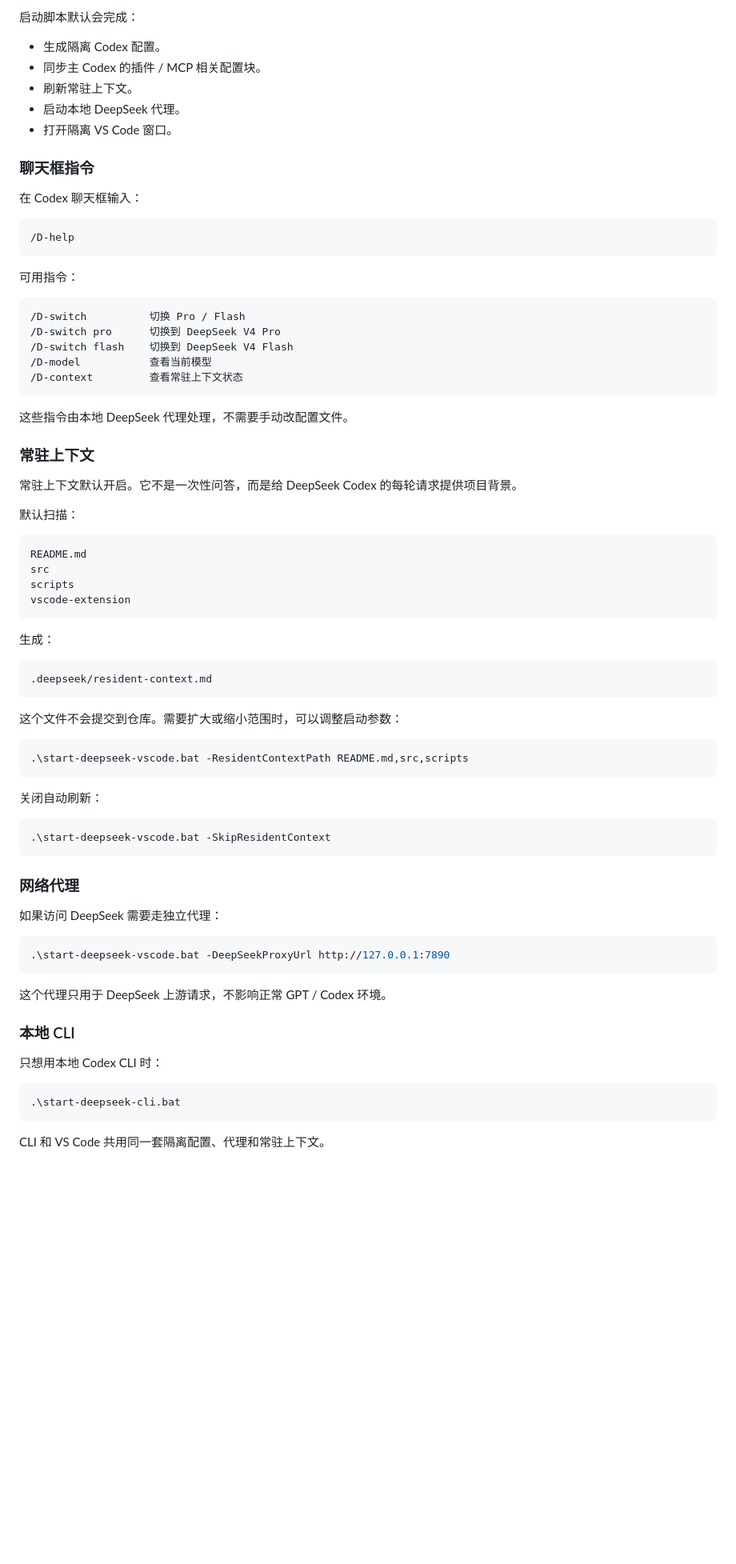
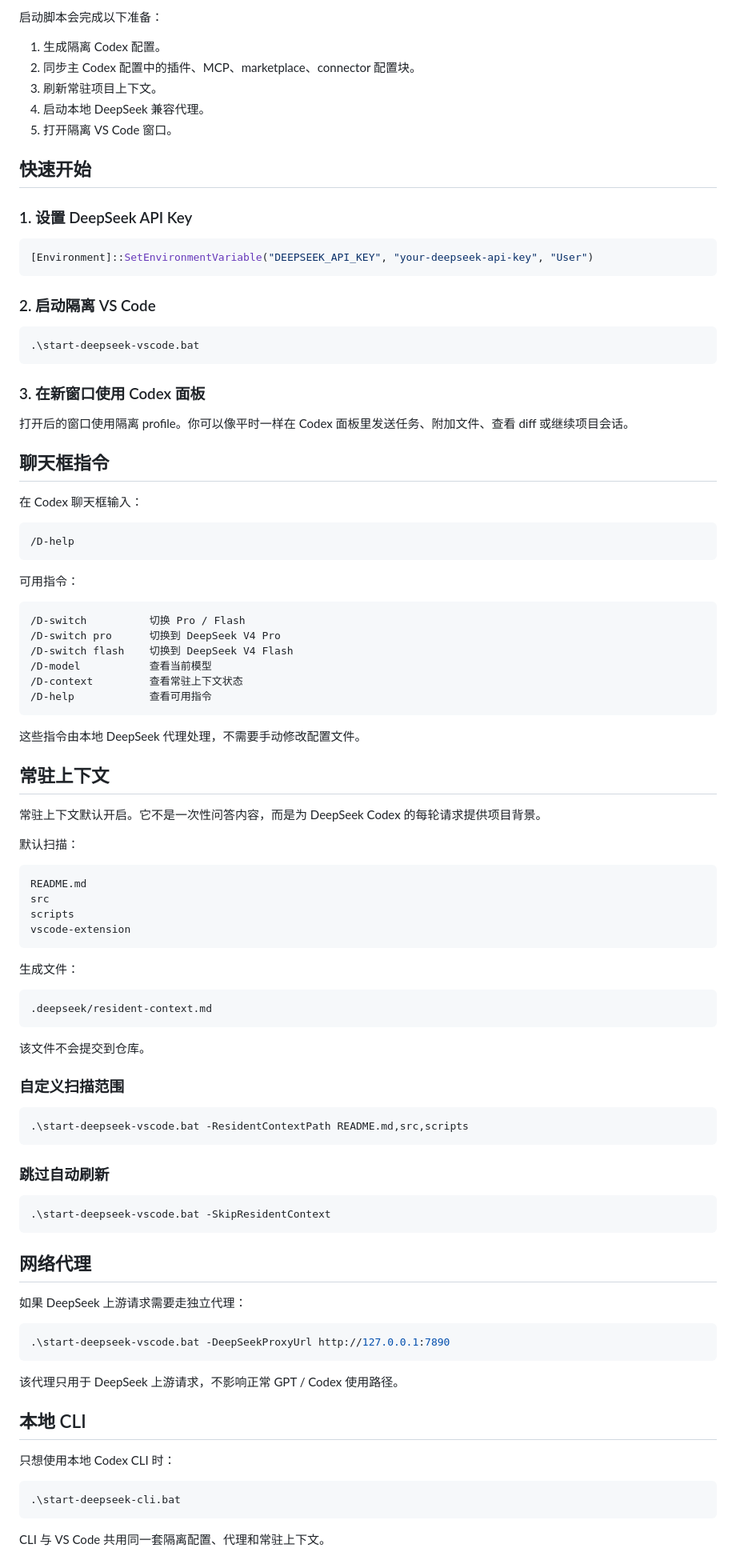
Before and after one commit to norname-shine/DeepSeek-VS_Codex-GUI, a Markdown page: README.md, the part around one of its changes. Shown at 80% size. GitHub-like rendering; blank space fills up the shorter version.

````diff
--- a/README.md
+++ b/README.md
@@ -62,13 +86,31 @@ Codex 的 VS Code 桌面体验很好，但非官方模型接入时常见几个
 
-启动脚本默认会完成：
+启动脚本会完成以下准备：
 
-- 生成隔离 Codex 配置。
-- 同步主 Codex 的插件 / MCP 相关配置块。
-- 刷新常驻上下文。
-- 启动本地 DeepSeek 代理。
-- 打开隔离 VS Code 窗口。
+1. 生成隔离 Codex 配置。
+2. 同步主 Codex 配置中的插件、MCP、marketplace、connector 配置块。
+3. 刷新常驻项目上下文。
+4. 启动本地 DeepSeek 兼容代理。
+5. 打开隔离 VS Code 窗口。
 
-### 聊天框指令
+## 快速开始
+
+### 1. 设置 DeepSeek API Key
+
+```powershell
+[Environment]::SetEnvironmentVariable("DEEPSEEK_API_KEY", "your-deepseek-api-key", "User")
+```
+
+### 2. 启动隔离 VS Code
+
+```powershell
+.\start-deepseek-vscode.bat
+```
+
+### 3. 在新窗口使用 Codex 面板
+
+打开后的窗口使用隔离 profile。你可以像平时一样在 Codex 面板里发送任务、附加文件、查看 diff 或继续项目会话。
+
+## 聊天框指令
 
 在 Codex 聊天框输入：
 
@@ -84,13 +126,14 @@ Codex 的 VS Code 桌面体验很好，但非官方模型接入时常见几个
 /D-switch flash    切换到 DeepSeek V4 Flash
 /D-model           查看当前模型
 /D-context         查看常驻上下文状态
+/D-help            查看可用指令
 ```
 
-这些指令由本地 DeepSeek 代理处理，不需要手动改配置文件。
+这些指令由本地 DeepSeek 代理处理，不需要手动修改配置文件。
 
-### 常驻上下文
+## 常驻上下文
 
-常驻上下文默认开启。它不是一次性问答，而是给 DeepSeek Codex 的每轮请求提供项目背景。
+常驻上下文默认开启。它不是一次性问答内容，而是为 DeepSeek Codex 的每轮请求提供项目背景。
 
 默认扫描：
 
@@ -101,41 +144,43 @@ scripts
 vscode-extension
 ```
 
-生成：
+生成文件：
 
 ```text
 .deepseek/resident-context.md
 ```
 
-这个文件不会提交到仓库。需要扩大或缩小范围时，可以调整启动参数：
+该文件不会提交到仓库。
+
+### 自定义扫描范围
 
 ```powershell
 .\start-deepseek-vscode.bat -ResidentContextPath README.md,src,scripts
 ```
 
-关闭自动刷新：
+### 跳过自动刷新
 
 ```powershell
 .\start-deepseek-vscode.bat -SkipResidentContext
 ```
 
-### 网络代理
+## 网络代理
 
-如果访问 DeepSeek 需要走独立代理：
+如果 DeepSeek 上游请求需要走独立代理：
 
 ```powershell
 .\start-deepseek-vscode.bat -DeepSeekProxyUrl http://127.0.0.1:7890
 ```
 
-这个代理只用于 DeepSeek 上游请求，不影响正常 GPT / Codex 环境。
+该代理只用于 DeepSeek 上游请求，不影响正常 GPT / Codex 使用路径。
 
-### 本地 CLI
+## 本地 CLI
 
-只想用本地 Codex CLI 时：
+只想使用本地 Codex CLI 时：
 
 ```powershell
 .\start-deepseek-cli.bat
 ```
 
-CLI 和 VS Code 共用同一套隔离配置、代理和常驻上下文。
+CLI 与 VS Code 共用同一套隔离配置、代理和常驻上下文。
 
````
Also changed, not shown: other parts of README.md (+180 -99 lines).
